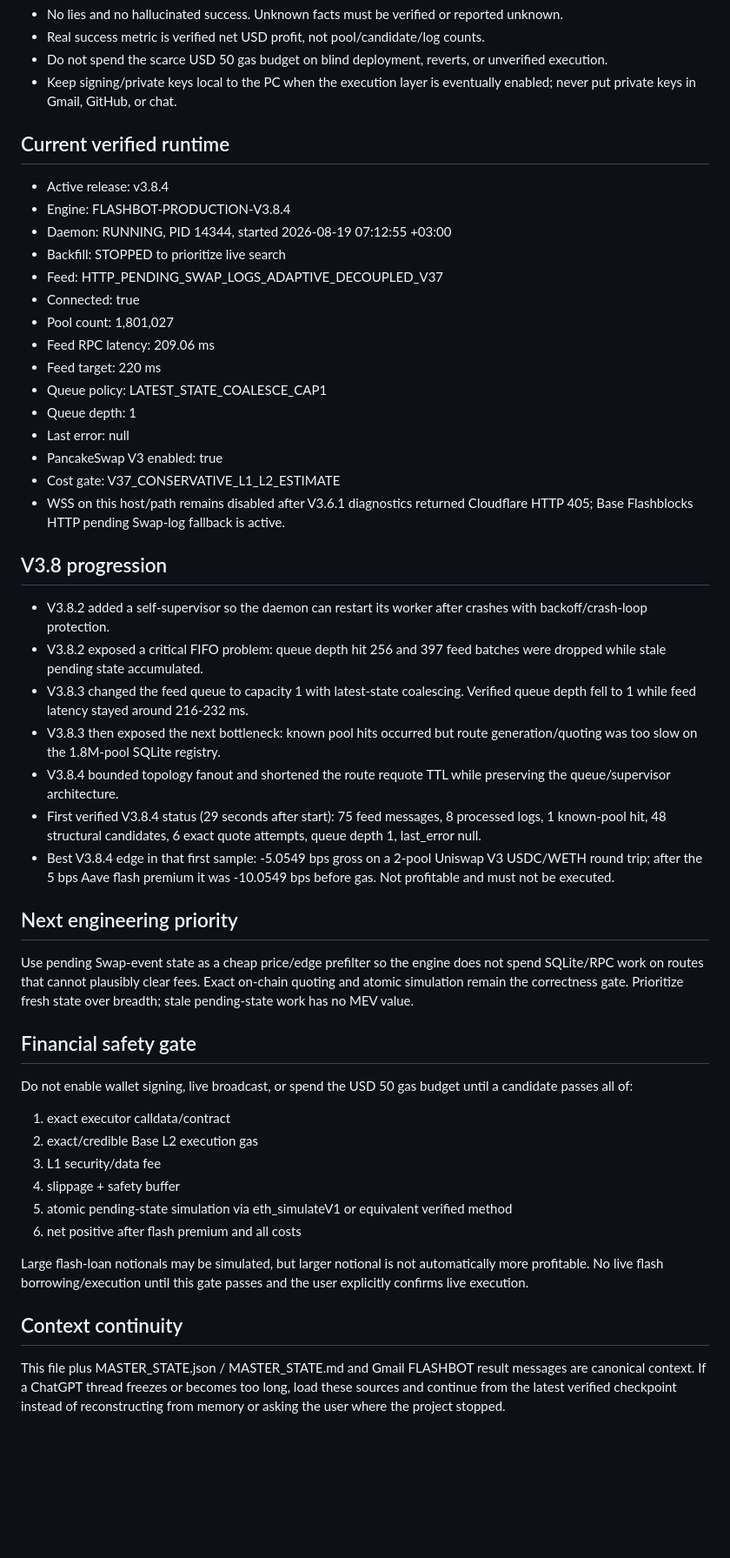
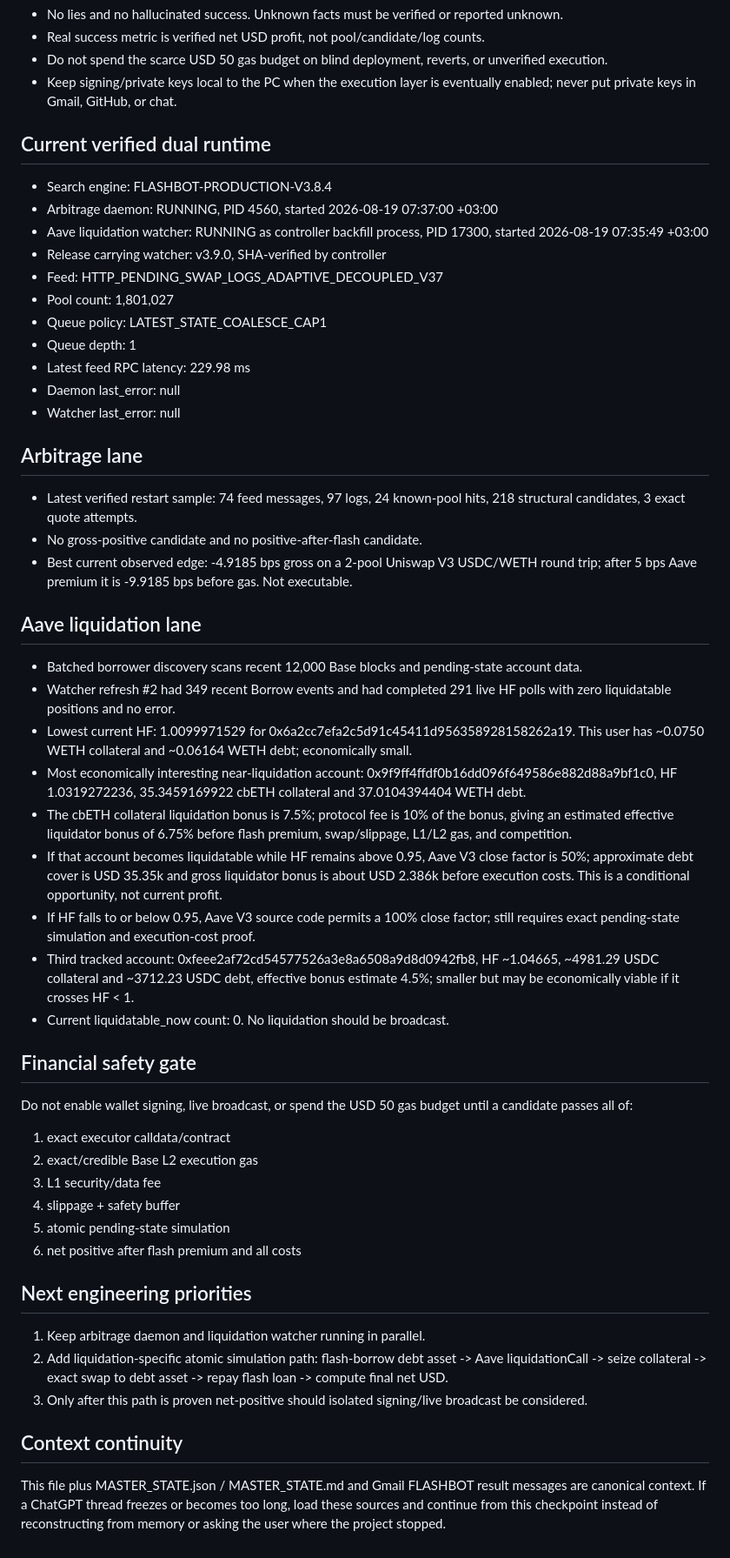
Before and after one commit to 8hatay9-commits/ibo, a Markdown page: flashbot/LATEST_CHECKPOINT.md, the part around one of its changes. Shown at 87% size. Drawn GitHub-style; blank space fills up the shorter version.

Commit message:
flashbot: checkpoint dual arbitrage and liquidation runtime

```diff
--- a/flashbot/LATEST_CHECKPOINT.md
+++ b/flashbot/LATEST_CHECKPOINT.md
@@ -16,34 +16,34 @@ Verified profit: USD 0
 - Do not spend the scarce USD 50 gas budget on blind deployment, reverts, or unverified execution.
 - Keep signing/private keys local to the PC when the execution layer is eventually enabled; never put private keys in Gmail, GitHub, or chat.
 
-## Current verified runtime
-- Active release: v3.8.4
-- Engine: FLASHBOT-PRODUCTION-V3.8.4
-- Daemon: RUNNING, PID 14344, started 2026-08-19 07:12:55 +03:00
-- Backfill: STOPPED to prioritize live search
+## Current verified dual runtime
+- Search engine: FLASHBOT-PRODUCTION-V3.8.4
+- Arbitrage daemon: RUNNING, PID 4560, started 2026-08-19 07:37:00 +03:00
+- Aave liquidation watcher: RUNNING as controller backfill process, PID 17300, started 2026-08-19 07:35:49 +03:00
+- Release carrying watcher: v3.9.0, SHA-verified by controller
 - Feed: HTTP_PENDING_SWAP_LOGS_ADAPTIVE_DECOUPLED_V37
-- Connected: true
 - Pool count: 1,801,027
-- Feed RPC latency: 209.06 ms
-- Feed target: 220 ms
 - Queue policy: LATEST_STATE_COALESCE_CAP1
 - Queue depth: 1
-- Last error: null
-- PancakeSwap V3 enabled: true
-- Cost gate: V37_CONSERVATIVE_L1_L2_ESTIMATE
-- WSS on this host/path remains disabled after V3.6.1 diagnostics returned Cloudflare HTTP 405; Base Flashblocks HTTP pending Swap-log fallback is active.
+- Latest feed RPC latency: 229.98 ms
+- Daemon last_error: null
+- Watcher last_error: null
 
-## V3.8 progression
-- V3.8.2 added a self-supervisor so the daemon can restart its worker after crashes with backoff/crash-loop protection.
-- V3.8.2 exposed a critical FIFO problem: queue depth hit 256 and 397 feed batches were dropped while stale pending state accumulated.
-- V3.8.3 changed the feed queue to capacity 1 with latest-state coalescing. Verified queue depth fell to 1 while feed latency stayed around 216-232 ms.
-- V3.8.3 then exposed the next bottleneck: known pool hits occurred but route generation/quoting was too slow on the 1.8M-pool SQLite registry.
-- V3.8.4 bounded topology fanout and shortened the route requote TTL while preserving the queue/supervisor architecture.
-- First verified V3.8.4 status (29 seconds after start): 75 feed messages, 8 processed logs, 1 known-pool hit, 48 structural candidates, 6 exact quote attempts, queue depth 1, last_error null.
-- Best V3.8.4 edge in that first sample: -5.0549 bps gross on a 2-pool Uniswap V3 USDC/WETH round trip; after the 5 bps Aave flash premium it was -10.0549 bps before gas. Not profitable and must not be executed.
+## Arbitrage lane
+- Latest verified restart sample: 74 feed messages, 97 logs, 24 known-pool hits, 218 structural candidates, 3 exact quote attempts.
+- No gross-positive candidate and no positive-after-flash candidate.
+- Best current observed edge: -4.9185 bps gross on a 2-pool Uniswap V3 USDC/WETH round trip; after 5 bps Aave premium it is -9.9185 bps before gas. Not executable.
 
-## Next engineering priority
-Use pending Swap-event state as a cheap price/edge prefilter so the engine does not spend SQLite/RPC work on routes that cannot plausibly clear fees. Exact on-chain quoting and atomic simulation remain the correctness gate. Prioritize fresh state over breadth; stale pending-state work has no MEV value.
+## Aave liquidation lane
+- Batched borrower discovery scans recent 12,000 Base blocks and pending-state account data.
+- Watcher refresh #2 had 349 recent Borrow events and had completed 291 live HF polls with zero liquidatable positions and no error.
+- Lowest current HF: 1.0099971529 for 0x6a2cc7efa2c5d91c45411d956358928158262a19. This user has ~0.0750 WETH collateral and ~0.06164 WETH debt; economically small.
+- Most economically interesting near-liquidation account: 0x9f9ff4ffdf0b16dd096f649586e882d88a9bf1c0, HF 1.0319272236, 35.3459169922 cbETH collateral and 37.0104394404 WETH debt.
+- The cbETH collateral liquidation bonus is 7.5%; protocol fee is 10% of the bonus, giving an estimated effective liquidator bonus of 6.75% before flash premium, swap/slippage, L1/L2 gas, and competition.
+- If that account becomes liquidatable while HF remains above 0.95, Aave V3 close factor is 50%; approximate debt cover is USD 35.35k and gross liquidator bonus is about USD 2.386k before execution costs. This is a conditional opportunity, not current profit.
+- If HF falls to or below 0.95, Aave V3 source code permits a 100% close factor; still requires exact pending-state simulation and execution-cost proof.
+- Third tracked account: 0xfeee2af72cd54577526a3e8a6508a9d8d0942fb8, HF ~1.04665, ~4981.29 USDC collateral and ~3712.23 USDC debt, effective bonus estimate 4.5%; smaller but may be economically viable if it crosses HF < 1.
+- Current liquidatable_now count: 0. No liquidation should be broadcast.
 
 ## Financial safety gate
 Do not enable wallet signing, live broadcast, or spend the USD 50 gas budget until a candidate passes all of:
@@ -51,10 +51,13 @@ Do not enable wallet signing, live broadcast, or spend the USD 50 gas budget unt
 2. exact/credible Base L2 execution gas
 3. L1 security/data fee
 4. slippage + safety buffer
-5. atomic pending-state simulation via eth_simulateV1 or equivalent verified method
+5. atomic pending-state simulation
 6. net positive after flash premium and all costs
 
-Large flash-loan notionals may be simulated, but larger notional is not automatically more profitable. No live flash borrowing/execution until this gate passes and the user explicitly confirms live execution.
+## Next engineering priorities
+1. Keep arbitrage daemon and liquidation watcher running in parallel.
+2. Add liquidation-specific atomic simulation path: flash-borrow debt asset -> Aave liquidationCall -> seize collateral -> exact swap to debt asset -> repay flash loan -> compute final net USD.
+3. Only after this path is proven net-positive should isolated signing/live broadcast be considered.
 
 ## Context continuity
-This file plus MASTER_STATE.json / MASTER_STATE.md and Gmail FLASHBOT result messages are canonical context. If a ChatGPT thread freezes or becomes too long, load these sources and continue from the latest verified checkpoint instead of reconstructing from memory or asking the user where the project stopped.
+This file plus MASTER_STATE.json / MASTER_STATE.md and Gmail FLASHBOT result messages are canonical context. If a ChatGPT thread freezes or becomes too long, load these sources and continue from this checkpoint instead of reconstructing from memory or asking the user where the project stopped.
```
Also changed, not shown: other parts of flashbot/LATEST_CHECKPOINT.md (+1 -1 lines).
